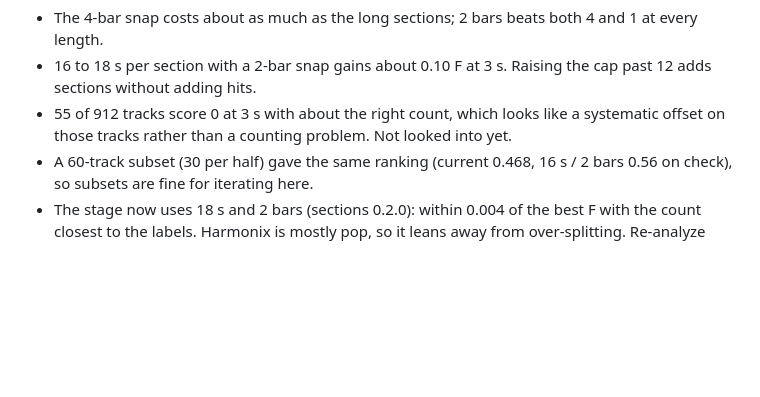
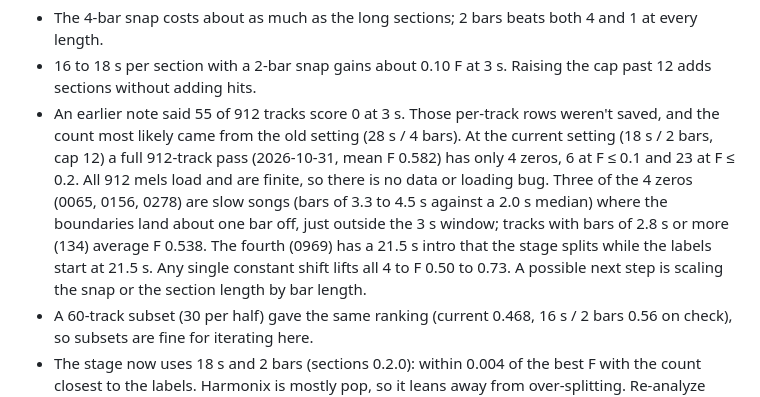
Before and after one commit to pocketIlmatto/tastr, a Markdown page: docs/bench.md, the part around the change. Rendered like a GitHub page; blank space fills up the shorter version.

Commit message:
Docs: current Harmonix zero-score count (4 of 912, not 55) and what they have in common (#46)
Claude-Session: https://claude.ai/code/session_014esQFNbaX4FcgGJAw8tBzT

Co-authored-by: Claude <noreply@anthropic.com>

```diff
--- a/docs/bench.md
+++ b/docs/bench.md
@@ -468,8 +468,14 @@ The tune half agrees within 0.02 everywhere. Learnings:
 - The 4-bar snap costs about as much as the long sections; 2 bars beats both 4 and 1 at every length.
 - 16 to 18 s per section with a 2-bar snap gains about 0.10 F at 3 s. Raising the cap past 12 adds
   sections without adding hits.
-- 55 of 912 tracks score 0 at 3 s with about the right count, which looks like a systematic offset on
-  those tracks rather than a counting problem. Not looked into yet.
+- An earlier note said 55 of 912 tracks score 0 at 3 s. Those per-track rows weren't saved, and the
+  count most likely came from the old setting (28 s / 4 bars). At the current setting (18 s / 2 bars, cap 12) a full 912-track pass (2026-10-31, mean F 0.582) has
+  only 4 zeros, 6 at F ≤ 0.1 and 23 at F ≤ 0.2. All 912 mels load and are finite, so there is no data
+  or loading bug. Three of the 4 zeros (0065, 0156, 0278) are slow songs (bars of 3.3 to 4.5 s against a
+  2.0 s median) where the boundaries land about one bar off, just outside the 3 s window; tracks with
+  bars of 2.8 s or more (134) average F 0.538. The fourth (0969) has a 21.5 s intro that the stage
+  splits while the labels start at 21.5 s. Any single constant shift lifts all 4 to F 0.50 to 0.73.
+  A possible next step is scaling the snap or the section length by bar length.
 - A 60-track subset (30 per half) gave the same ranking (current 0.468, 16 s / 2 bars 0.56 on check), so
   subsets are fine for iterating here.
 - The stage now uses 18 s and 2 bars (sections 0.2.0): within 0.004 of the best F with the count closest
```
Also changed, not shown: docs/engine-report.md (+2 -2 lines).
